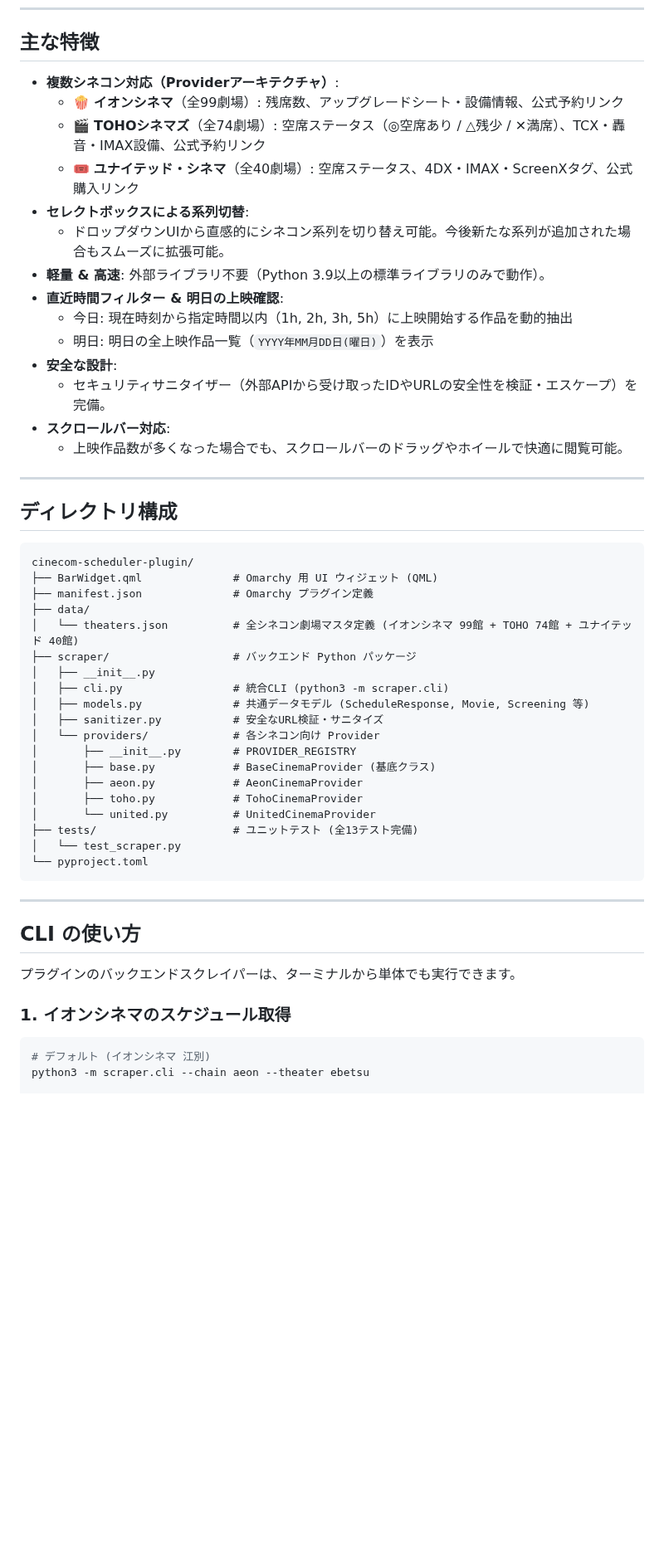
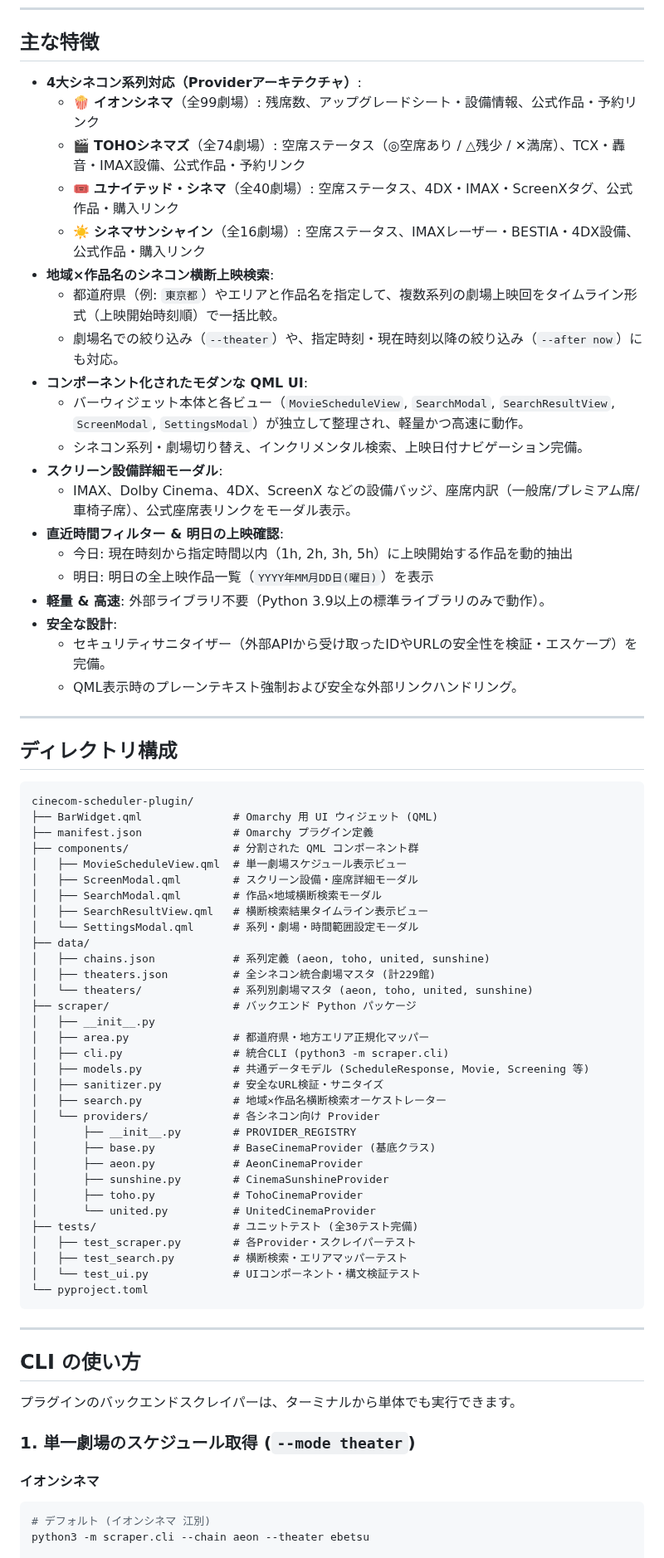
Before and after one commit to yuskesuzki/cinecom-scheduler-plugin, a Markdown page: README.md, the part around one of its changes. Shown at 83% size. Rendered like a GitHub page; blank space fills up the shorter version.

````diff
--- a/README.md
+++ b/README.md
@@ -8,20 +13,26 @@ An Omarchy bar widget and lightweight Python scraper for Cinema Complex schedule
 
 ## 主な特徴
 
-- **複数シネコン対応（Providerアーキテクチャ）**:
-  - 🍿 **イオンシネマ**（全99劇場）: 残席数、アップグレードシート・設備情報、公式予約リンク
-  - 🎬 **TOHOシネマズ**（全74劇場）: 空席ステータス（◎空席あり / △残少 / ✕満席）、TCX・轟音・IMAX設備、公式予約リンク
-  - 🎟️ **ユナイテッド・シネマ**（全40劇場）: 空席ステータス、4DX・IMAX・ScreenXタグ、公式購入リンク
-- **セレクトボックスによる系列切替**:
-  - ドロップダウンUIから直感的にシネコン系列を切り替え可能。今後新たな系列が追加された場合もスムーズに拡張可能。
-- **軽量 & 高速**: 外部ライブラリ不要（Python 3.9以上の標準ライブラリのみで動作）。
+- **4大シネコン系列対応（Providerアーキテクチャ）**:
+  - 🍿 **イオンシネマ**（全99劇場）: 残席数、アップグレードシート・設備情報、公式作品・予約リンク
+  - 🎬 **TOHOシネマズ**（全74劇場）: 空席ステータス（◎空席あり / △残少 / ✕満席）、TCX・轟音・IMAX設備、公式作品・予約リンク
+  - 🎟️ **ユナイテッド・シネマ**（全40劇場）: 空席ステータス、4DX・IMAX・ScreenXタグ、公式作品・購入リンク
+  - ☀️ **シネマサンシャイン**（全16劇場）: 空席ステータス、IMAXレーザー・BESTIA・4DX設備、公式作品・購入リンク
+- **地域×作品名のシネコン横断上映検索**:
+  - 都道府県（例: `東京都`）やエリアと作品名を指定して、複数系列の劇場上映回をタイムライン形式（上映開始時刻順）で一括比較。
+  - 劇場名での絞り込み（`--theater`）や、指定時刻・現在時刻以降の絞り込み（`--after now`）にも対応。
+- **コンポーネント化されたモダンな QML UI**:
+  - バーウィジェット本体と各ビュー（`MovieScheduleView`, `SearchModal`, `SearchResultView`, `ScreenModal`, `SettingsModal`）が独立して整理され、軽量かつ高速に動作。
+  - シネコン系列・劇場切り替え、インクリメンタル検索、上映日付ナビゲーション完備。
+- **スクリーン設備詳細モーダル**:
+  - IMAX、Dolby Cinema、4DX、ScreenX などの設備バッジ、座席内訳（一般席/プレミアム席/車椅子席）、公式座席表リンクをモーダル表示。
 - **直近時間フィルター & 明日の上映確認**:
   - 今日: 現在時刻から指定時間以内（1h, 2h, 3h, 5h）に上映開始する作品を動的抽出
   - 明日: 明日の全上映作品一覧（`YYYY年MM月DD日(曜日)`）を表示
+- **軽量 & 高速**: 外部ライブラリ不要（Python 3.9以上の標準ライブラリのみで動作）。
 - **安全な設計**:
   - セキュリティサニタイザー（外部APIから受け取ったIDやURLの安全性を検証・エスケープ）を完備。
-- **スクロールバー対応**:
-  - 上映作品数が多くなった場合でも、スクロールバーのドラッグやホイールで快適に閲覧可能。
+  - QML表示時のプレーンテキスト強制および安全な外部リンクハンドリング。
 
 ---
 
@@ -31,21 +42,34 @@ An Omarchy bar widget and lightweight Python scraper for Cinema Complex schedule
 cinecom-scheduler-plugin/
 ├── BarWidget.qml              # Omarchy 用 UI ウィジェット (QML)
 ├── manifest.json              # Omarchy プラグイン定義
+├── components/                # 分割された QML コンポーネント群
+│   ├── MovieScheduleView.qml  # 単一劇場スケジュール表示ビュー
+│   ├── ScreenModal.qml        # スクリーン設備・座席詳細モーダル
+│   ├── SearchModal.qml        # 作品×地域横断検索モーダル
+│   ├── SearchResultView.qml   # 横断検索結果タイムライン表示ビュー
+│   └── SettingsModal.qml      # 系列・劇場・時間範囲設定モーダル
 ├── data/
-│   └── theaters.json          # 全シネコン劇場マスタ定義 (イオンシネマ 99館 + TOHO 74館 + ユナイテッド 40館)
+│   ├── chains.json            # 系列定義 (aeon, toho, united, sunshine)
+│   ├── theaters.json          # 全シネコン統合劇場マスタ (計229館)
+│   └── theaters/              # 系列別劇場マスタ (aeon, toho, united, sunshine)
 ├── scraper/                   # バックエンド Python パッケージ
 │   ├── __init__.py
+│   ├── area.py                # 都道府県・地方エリア正規化マッパー
 │   ├── cli.py                 # 統合CLI (python3 -m scraper.cli)
 │   ├── models.py              # 共通データモデル (ScheduleResponse, Movie, Screening 等)
 │   ├── sanitizer.py           # 安全なURL検証・サニタイズ
+│   ├── search.py              # 地域×作品名横断検索オーケストレーター
 │   └── providers/             # 各シネコン向け Provider
 │       ├── __init__.py        # PROVIDER_REGISTRY
 │       ├── base.py            # BaseCinemaProvider (基底クラス)
 │       ├── aeon.py            # AeonCinemaProvider
+│       ├── sunshine.py        # CinemaSunshineProvider
 │       ├── toho.py            # TohoCinemaProvider
 │       └── united.py          # UnitedCinemaProvider
-├── tests/                     # ユニットテスト (全13テスト完備)
-│   └── test_scraper.py
+├── tests/                     # ユニットテスト (全30テスト完備)
+│   ├── test_scraper.py        # 各Provider・スクレイパーテスト
+│   ├── test_search.py         # 横断検索・エリアマッパーテスト
+│   └── test_ui.py             # UIコンポーネント・構文検証テスト
 └── pyproject.toml
 ```
 
@@ -55,8 +79,9 @@ cinecom-scheduler-plugin/
 
 プラグインのバックエンドスクレイパーは、ターミナルから単体でも実行できます。
 
-### 1. イオンシネマのスケジュール取得
+### 1. 単一劇場のスケジュール取得 (`--mode theater`)
 
+#### イオンシネマ
 ```bash
 # デフォルト (イオンシネマ 江別)
 python3 -m scraper.cli --chain aeon --theater ebetsu
````
Also changed, not shown: other parts of README.md (+38 -9 lines), assets/screenshot1.png (added), assets/screenshot2.png (added), assets/screenshot3.png (added).
